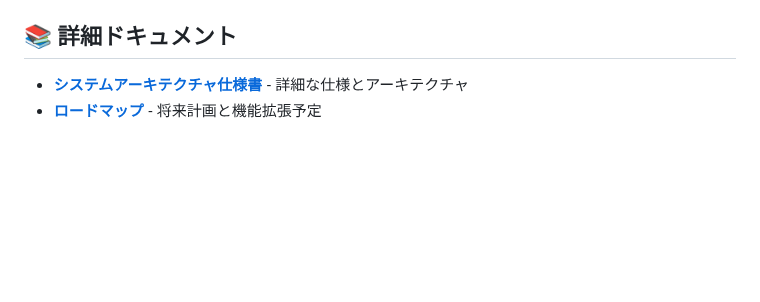
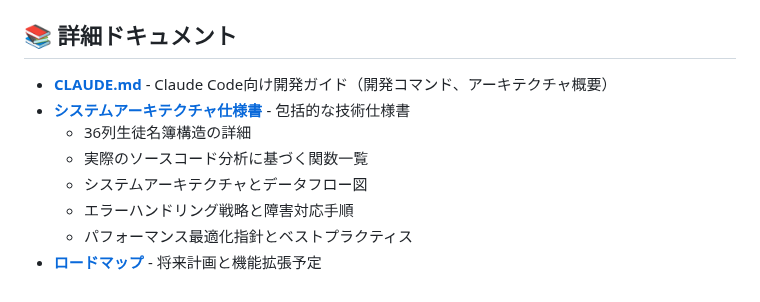
Before and after one commit to kwsksj/yoyaku-kiroku, a Markdown page: README.md, the part around the change. Rendered like a GitHub page; blank space fills up the shorter version.

```diff
--- a/README.md
+++ b/README.md
@@ -109,5 +109,11 @@ docs/                  # 詳細ドキュメント
 
 ## 📚 **詳細ドキュメント**
 
-- **[システムアーキテクチャ仕様書](docs/ARCHITECTURE.md)** - 詳細な仕様とアーキテクチャ
+- **[CLAUDE.md](CLAUDE.md)** - Claude Code向け開発ガイド（開発コマンド、アーキテクチャ概要）
+- **[システムアーキテクチャ仕様書](docs/ARCHITECTURE.md)** - 包括的な技術仕様書
+  - 36列生徒名簿構造の詳細
+  - 実際のソースコード分析に基づく関数一覧
+  - システムアーキテクチャとデータフロー図
+  - エラーハンドリング戦略と障害対応手順
+  - パフォーマンス最適化指針とベストプラクティス
 - **[ロードマップ](docs/roadmap.md)** - 将来計画と機能拡張予定
```
Also changed, not shown: CLAUDE.md (+27 -10 lines).
